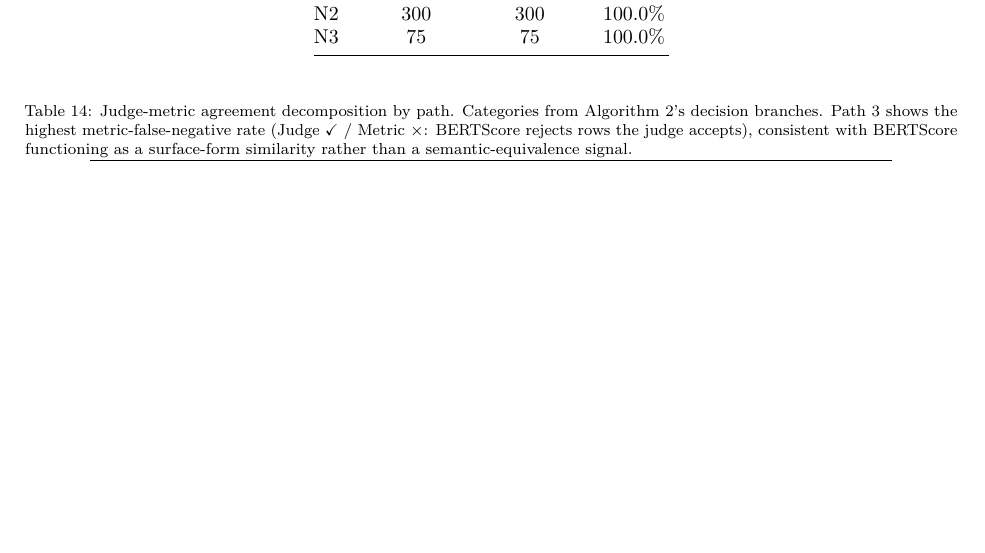
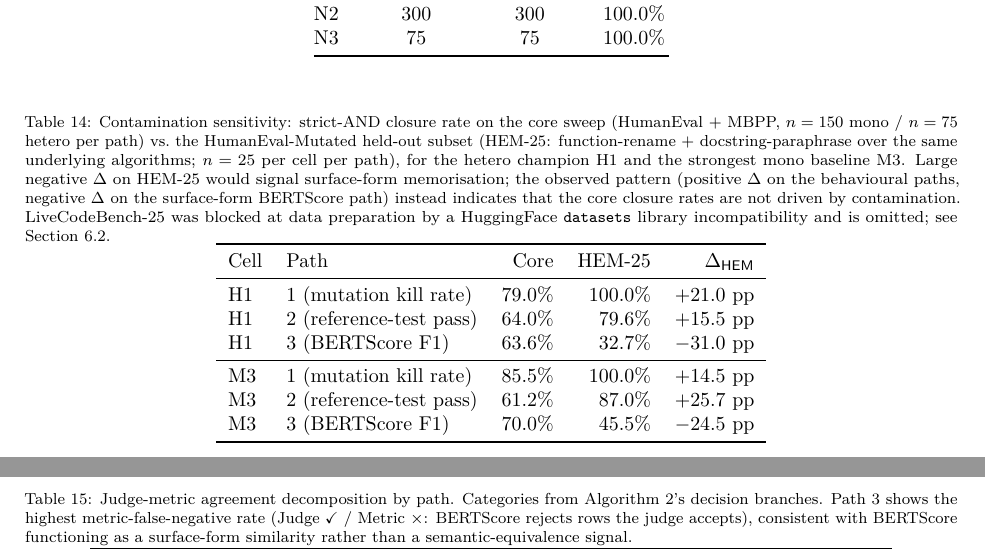
Before and after one commit to balajivenky06/roundtrip-closure, a LaTeX paper (paper_draft/main.tex, which reads tables/tab_holdout_sensitivity.tex): part of page 40 of 42 before the commit and two parts of pages 41 and 42 of 44 after it, the two joined at a grey line, cut so that both start at the same text, the shorter picture padded with empty space. Compiled offline with pdfLaTeX.

Commit message:
w3: report contamination-sensitivity results in §4.7 + §6.5 + abstract
Reviewer W3 asked for a held-out sweep on the strongest cells to
address HumanEval/MBPP contamination. HumanEval-Mutated (HEM-25, N=25
function-rename + docstring-paraphrase) was completed on H1 and M3;
LiveCodeBench-25 was blocked by a HuggingFace datasets library
incompatibility (script-based loaders no longer supported) and remains
future work.

Findings (per cell, ΔHEM = HEM - core closure rate under strict-AND):

  H1  Path 1: 79.0% → 100.0%   +21.0pp
  H1  Path 2: 64.0% →  79.6%   +15.5pp
  H1  Path 3: 63.6% →  32.7%   -31.0pp
  M3  Path 1: 85.5% → 100.0%   +14.5pp
  M3  Path 2: 61.2% →  87.0%   +25.7pp
  M3  Path 3: 70.0% →  45.5%   -24.5pp

Interpretation:
  - Behavioural paths (1, 2) hold or IMPROVE under surface-form
    decontamination → no evidence of contamination-driven inflation.
    HEM-25 is likely easier by construction (paraphrased docstrings
    are clearer than the terse HumanEval originals).
  - BERTScore Path 3 loses 25-31pp because HEM docstrings are
    paraphrased and BERTScore is surface-form; reinforces the paper's
    existing critique of BERTScore.
  - H1 vs M3 pattern preserved under decontamination → composition
    effects are not memorisation artefacts.

Adds §4.7 with tab:holdout_sensitivity (hand-verified from Colab
analyzer output since local TSV was stale). Rewrites §6.5 external-
validity mitigation to reflect completion of HEM sweep + LCB blocker.
Abstract updated with a compact one-sentence contamination summary.

Co-Authored-By: Claude Opus 4.7 <noreply@anthropic.com>

```diff
--- /dev/null
+++ b/tables/tab_holdout_sensitivity.tex
@@ -0,0 +1,36 @@
+% Hand-verified from the Colab-side analyzer output on 2026-07-14
+% (local file was stale). Colab-side numbers reflect 225 real HEM rows
+% (H1 + M3 at N=25 × 3 paths, all strict-AND-valid closures).
+%
+% Regenerate by syncing results/results_holdout_humaneval_mutated.tsv
+% from Drive and re-running analyze/holdout_sensitivity.py.
+\begin{table}[t]
+  \centering
+  \caption{Contamination sensitivity: strict-AND closure rate on the
+    core sweep (HumanEval + MBPP, $n=150$ mono / $n=75$ hetero per
+    path) vs.\ the HumanEval-Mutated held-out subset (HEM-25:
+    function-rename + docstring-paraphrase over the same underlying
+    algorithms; $n=25$ per cell per path), for the hetero champion H1
+    and the strongest mono baseline M3. Large negative $\Delta$ on
+    HEM-25 would signal surface-form memorisation; the observed
+    pattern (positive $\Delta$ on the behavioural paths, negative
+    $\Delta$ on the surface-form BERTScore path) instead indicates
+    that the core closure rates are not driven by contamination.
+    LiveCodeBench-25 was blocked at data preparation by a HuggingFace
+    \texttt{datasets} library incompatibility and is omitted; see
+    Section~\ref{sec:threats_generalisation}.}
+  \label{tab:holdout_sensitivity}
+  \begin{tabular}{llrrr}
+    \toprule
+    Cell & Path & Core & HEM-25 & $\Delta_{\textsf{HEM}}$ \\
+    \midrule
+    H1 & 1 (mutation kill rate)    & $79.0\%$          & $100.0\%$         & $+21.0$~pp \\
+    H1 & 2 (reference-test pass)   & $64.0\%$          & $\phantom{0}79.6\%$ & $+15.5$~pp \\
+    H1 & 3 (BERTScore F1)          & $63.6\%$          & $\phantom{0}32.7\%$ & $-31.0$~pp \\
+    \midrule
+    M3 & 1 (mutation kill rate)    & $85.5\%$          & $100.0\%$         & $+14.5$~pp \\
+    M3 & 2 (reference-test pass)   & $61.2\%$          & $\phantom{0}87.0\%$ & $+25.7$~pp \\
+    M3 & 3 (BERTScore F1)          & $70.0\%$          & $\phantom{0}45.5\%$ & $-24.5$~pp \\
+    \bottomrule
+  \end{tabular}
+\end{table}
```
Also changed, not shown: paper_draft/main.tex (+12 -12 lines), paper_draft/section_4_results.tex (+17 -0 lines), paper_draft/section_6_threats.tex (+3 -2 lines).
